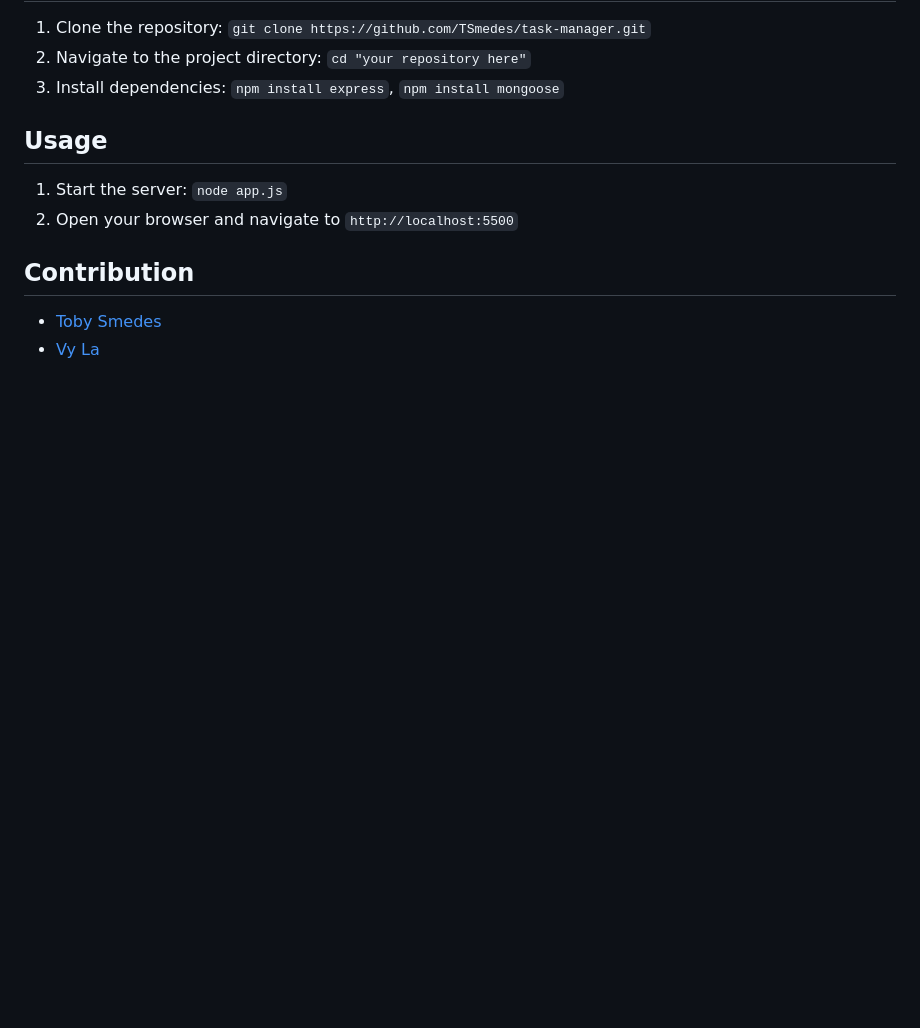
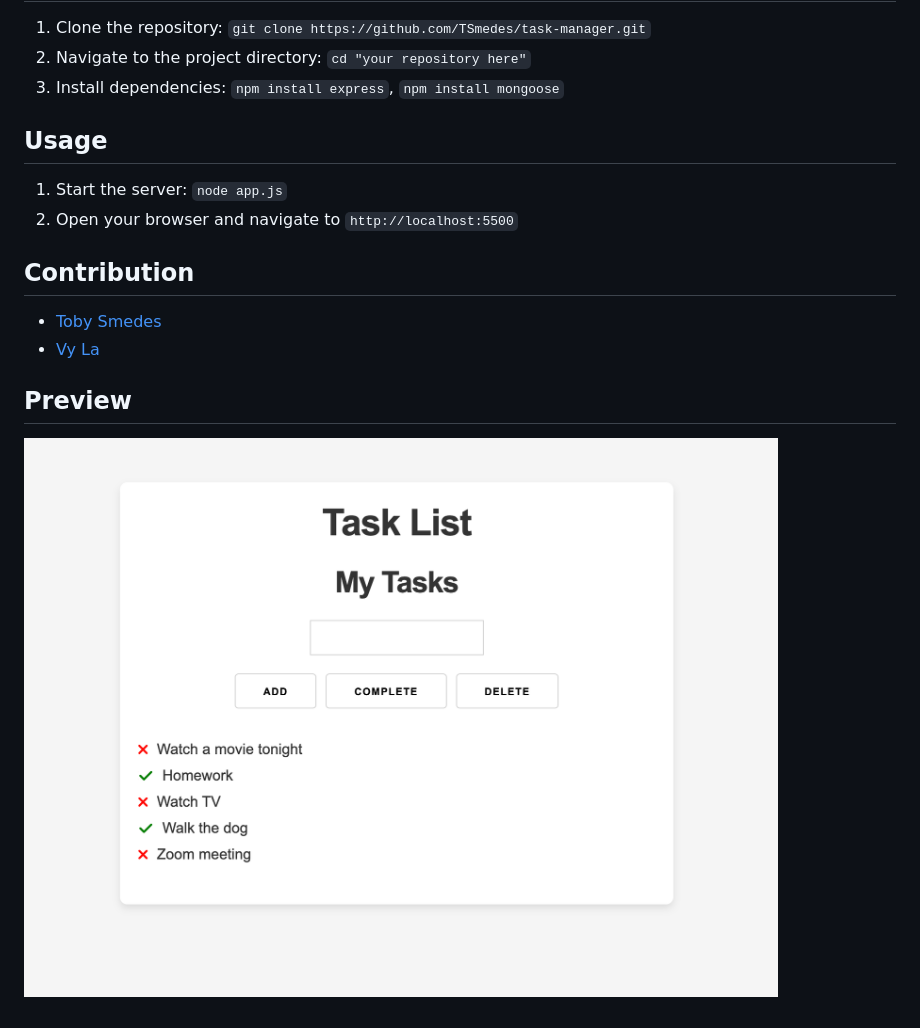
Before and after one commit to TSmedes/task-manager, a Markdown page: README.md, the part around the change. Rendered like a GitHub page; pictures changed too: resources/demo.png (added); blank space fills up the shorter version.

Commit message:
added preview

```diff
--- a/README.md
+++ b/README.md
@@ -23,3 +23,6 @@ Task Manager is a full stack web application that manages tasks from a database.
 ## Contribution
 - [Toby Smedes](https://github.com/TSmedes)
 - [Vy La](https://github.com/lavy-spu)
+
+## Preview
+ ![preview](resources/demo.png)
```
